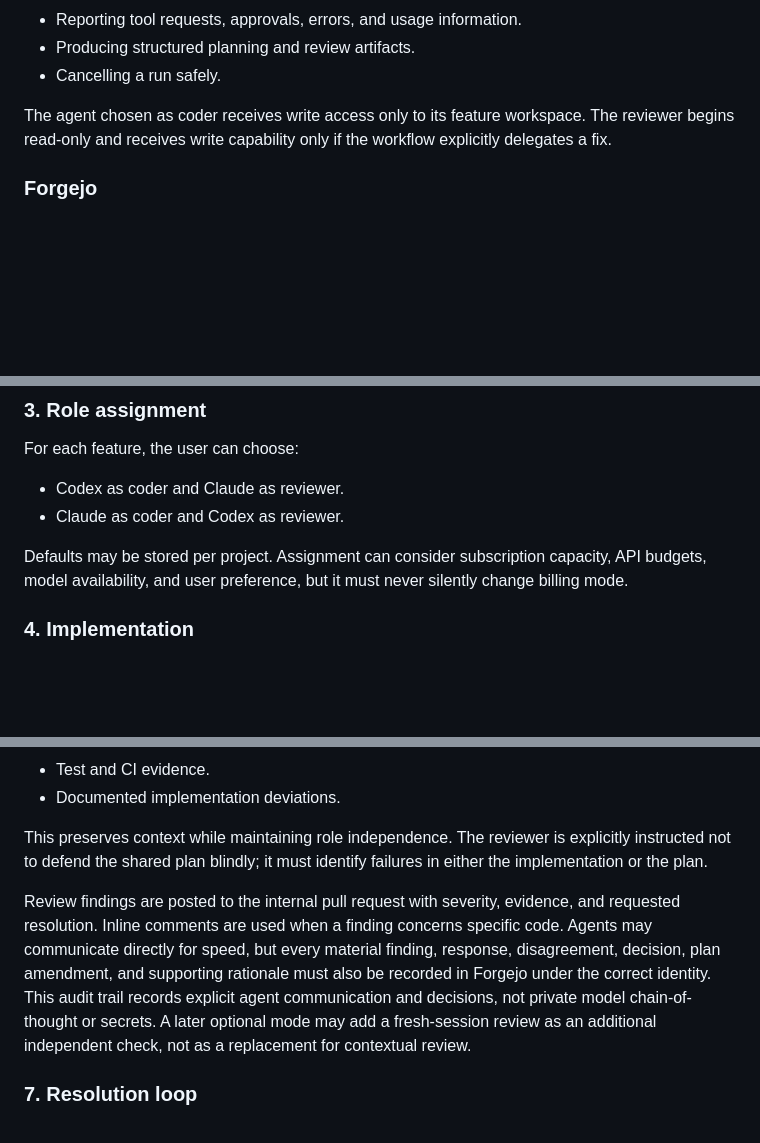
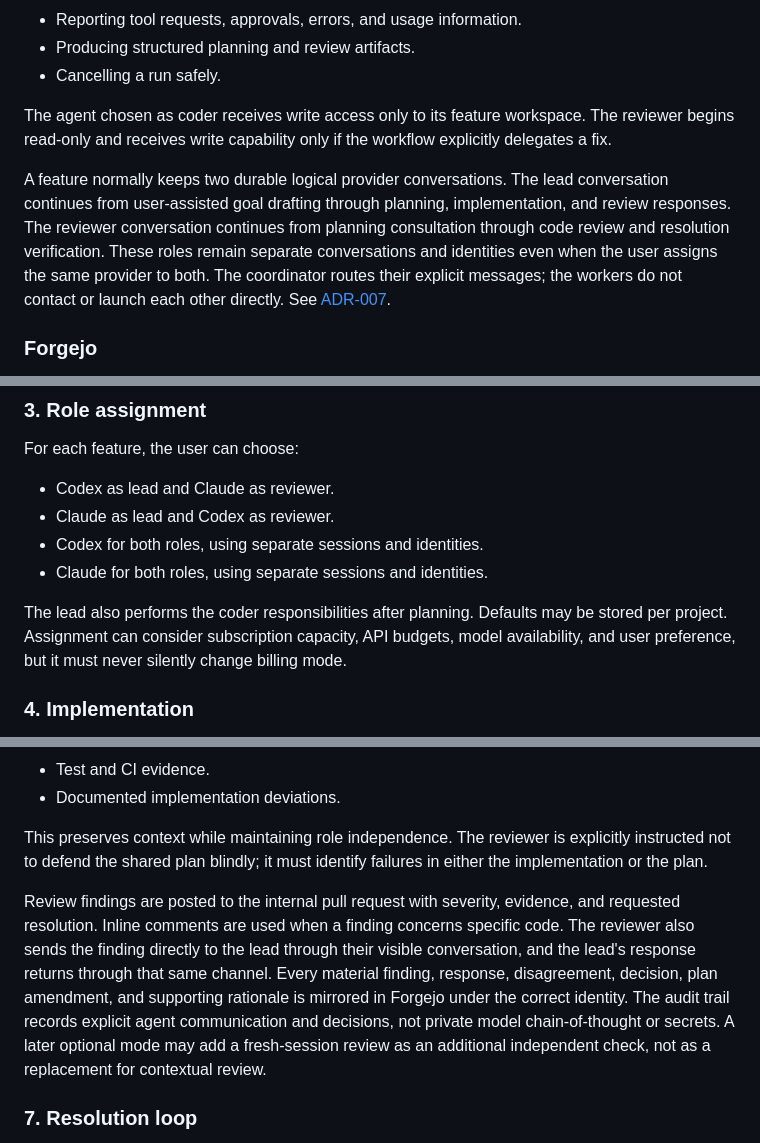
Before and after one commit to EinarLogiOskars/commitarium, a Markdown page: PROJECT_PLAN.md, 3 parts joined by grey strips. Rendered like a GitHub page; blank space fills up the shorter version.

Commit message:
docs: define visible two-agent collaboration

```diff
--- a/PROJECT_PLAN.md
+++ b/PROJECT_PLAN.md
@@ -137,6 +138,14 @@ An adapter must support:
 
 The agent chosen as coder receives write access only to its feature workspace. The reviewer begins read-only and receives write capability only if the workflow explicitly delegates a fix.
 
+A feature normally keeps two durable logical provider conversations. The lead
+conversation continues from user-assisted goal drafting through planning,
+implementation, and review responses. The reviewer conversation continues from
+planning consultation through code review and resolution verification. These
+roles remain separate conversations and identities even when the user assigns
+the same provider to both. The coordinator routes their explicit messages; the
+workers do not contact or launch each other directly. See [ADR-007](docs/adr/0007-route-visible-agent-dialogue-and-mirror-audit-events.md).
+
 ### Forgejo
 
 Forgejo is the internal Git server and durable collaboration record. Codex and Claude receive separate Forgejo accounts or machine identities so authorship and review actions remain distinguishable.
@@ -231,10 +254,15 @@ The result is a versioned plan artifact tied to the accepted goal and its accept
 
 For each feature, the user can choose:
 
-- Codex as coder and Claude as reviewer.
-- Claude as coder and Codex as reviewer.
+- Codex as lead and Claude as reviewer.
+- Claude as lead and Codex as reviewer.
+- Codex for both roles, using separate sessions and identities.
+- Claude for both roles, using separate sessions and identities.
 
-Defaults may be stored per project. Assignment can consider subscription capacity, API budgets, model availability, and user preference, but it must never silently change billing mode.
+The lead also performs the coder responsibilities after planning. Defaults may
+be stored per project. Assignment can consider subscription capacity, API
+budgets, model availability, and user preference, but it must never silently
+change billing mode.
 
 ### 4. Implementation
 
@@ -261,7 +294,16 @@ The reviewer evaluates the internal pull request with access to:
 
 This preserves context while maintaining role independence. The reviewer is explicitly instructed not to defend the shared plan blindly; it must identify failures in either the implementation or the plan.
 
-Review findings are posted to the internal pull request with severity, evidence, and requested resolution. Inline comments are used when a finding concerns specific code. Agents may communicate directly for speed, but every material finding, response, disagreement, decision, plan amendment, and supporting rationale must also be recorded in Forgejo under the correct identity. This audit trail records explicit agent communication and decisions, not private model chain-of-thought or secrets. A later optional mode may add a fresh-session review as an additional independent check, not as a replacement for contextual review.
+Review findings are posted to the internal pull request with severity, evidence,
+and requested resolution. Inline comments are used when a finding concerns
+specific code. The reviewer also sends the finding directly to the lead through
+their visible conversation, and the lead's response returns through that same
+channel. Every material finding, response, disagreement, decision, plan
+amendment, and supporting rationale is mirrored in Forgejo under the correct
+identity. The audit trail records explicit agent communication and decisions,
+not private model chain-of-thought or secrets. A later optional mode may add a
+fresh-session review as an additional independent check, not as a replacement
+for contextual review.
 
 ### 7. Resolution loop
 
```
Also changed, not shown: other parts of PROJECT_PLAN.md (+22 -1 lines), docs/adr/0007-route-visible-agent-dialogue-and-mirror-audit-events.md (added, +138 -0 lines).
